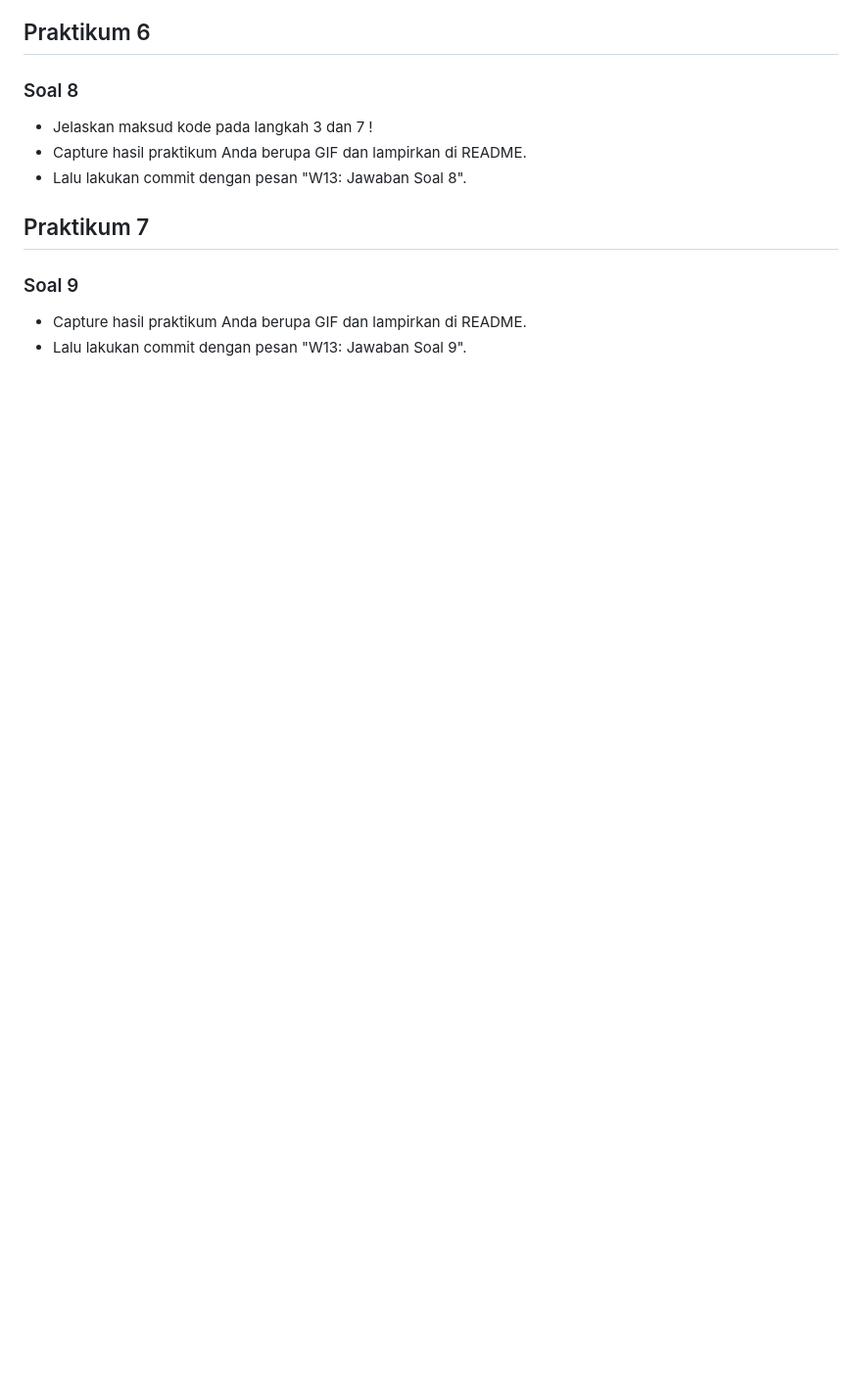
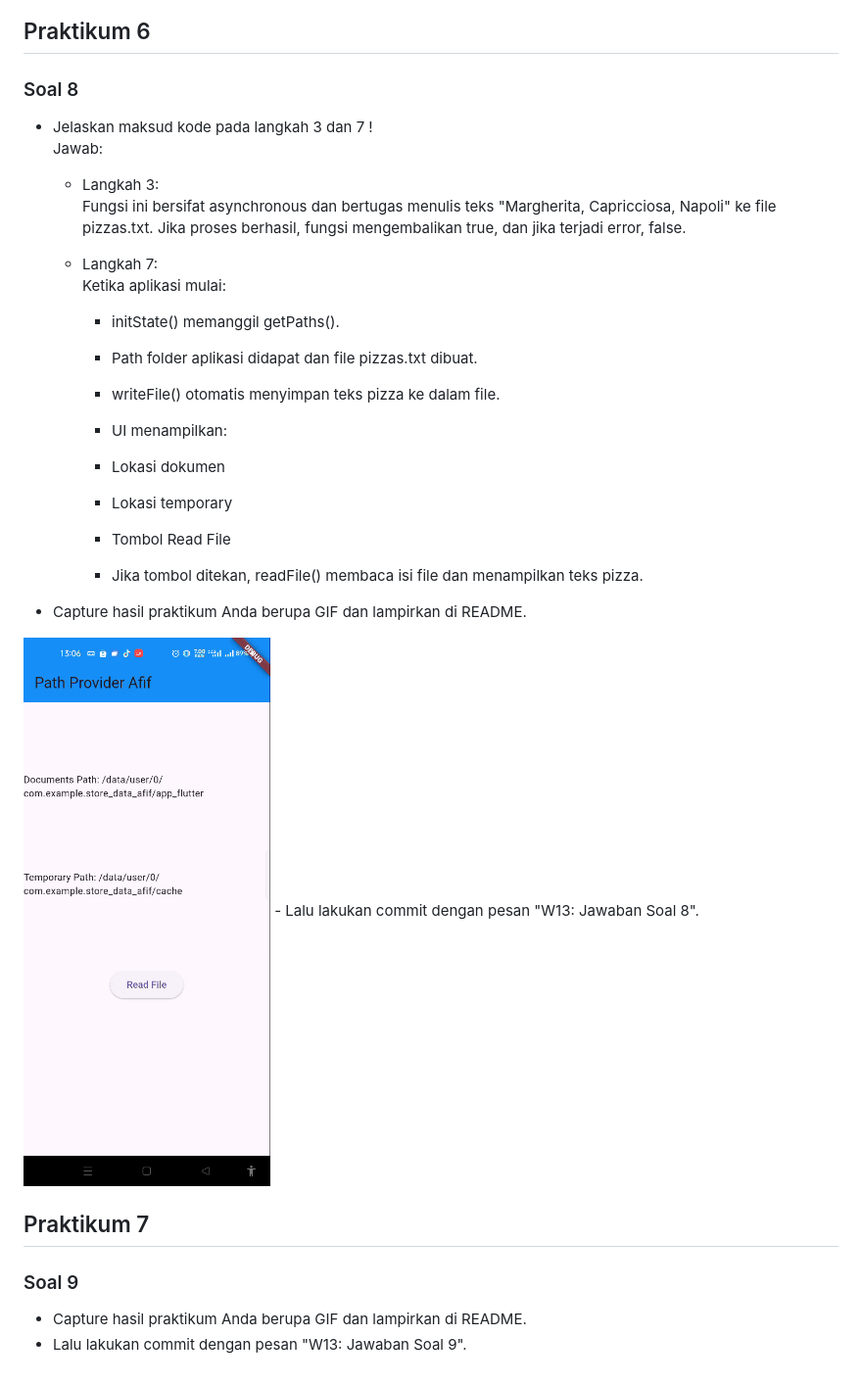
Before and after one commit to Afif-Ghifari/Mobile_2025, a Markdown page: codelan13_dart/README.md, the part around the change. Shown: that part at 98% size. GitHub-like rendering; pictures changed too: codelan13_dart/img/prak6-8.gif (added); blank space fills up the shorter version.

```diff
--- a/codelan13_dart/README.md
+++ b/codelan13_dart/README.md
@@ -54,7 +54,29 @@
 ## Praktikum 6
 ### Soal 8
 - Jelaskan maksud kode pada langkah 3 dan 7 !
+<br>Jawab:<br>
+    - Langkah 3:<br> Fungsi ini bersifat asynchronous dan bertugas menulis teks "Margherita, Capricciosa, Napoli" ke file pizzas.txt.
+    Jika proses berhasil, fungsi mengembalikan true, dan jika terjadi error, false.
+    - Langkah 7:<br> Ketika aplikasi mulai:
+
+        - initState() memanggil getPaths().
+
+        - Path folder aplikasi didapat dan file pizzas.txt dibuat.
+
+       - writeFile() otomatis menyimpan teks pizza ke dalam file.
+
+       - UI menampilkan:
+
+        - Lokasi dokumen
+
+        - Lokasi temporary
+
+        - Tombol Read File
+
+        - Jika tombol ditekan, readFile() membaca isi file dan menampilkan teks pizza.
+
 - Capture hasil praktikum Anda berupa GIF dan lampirkan di README.
+<img src='img/prak6-8.gif'>
 - Lalu lakukan commit dengan pesan "W13: Jawaban Soal 8".
 
 ## Praktikum 7
```
Also changed, not shown: 1 other file.
